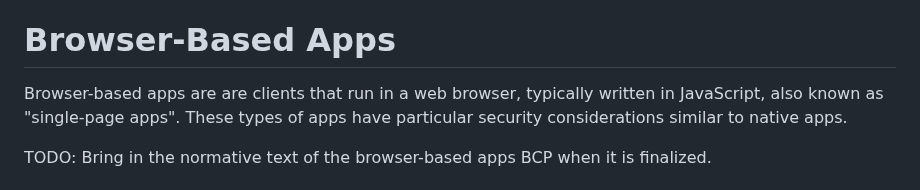
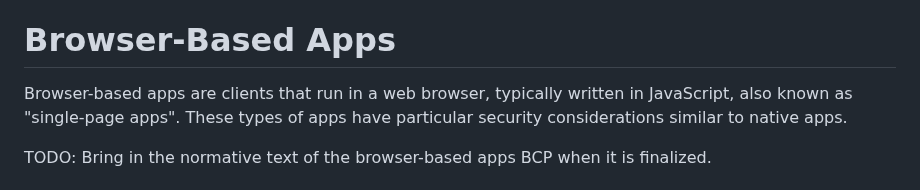
Before and after one commit to oauth-wg/oauth-v2-1, a Markdown page: draft-ietf-oauth-v2-1.md, the part around the change. Rendered like a GitHub page.

Commit message:
Remove duplicate "are"
Remove duplicate "are"

```diff
--- a/draft-ietf-oauth-v2-1.md
+++ b/draft-ietf-oauth-v2-1.md
@@ -3486,7 +3486,7 @@ as described in {{loopback-interface-redirection}}.
 
 # Browser-Based Apps
 
-Browser-based apps are are clients that run in a web browser, typically
+Browser-based apps are clients that run in a web browser, typically
 written in JavaScript, also known as "single-page apps". These types of apps
 have particular security considerations similar to native apps.
 
```
